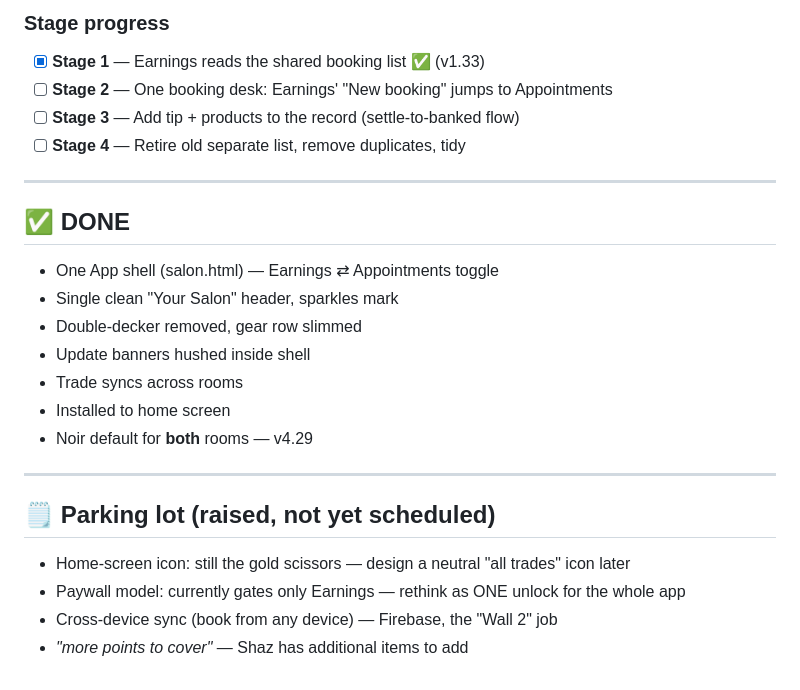
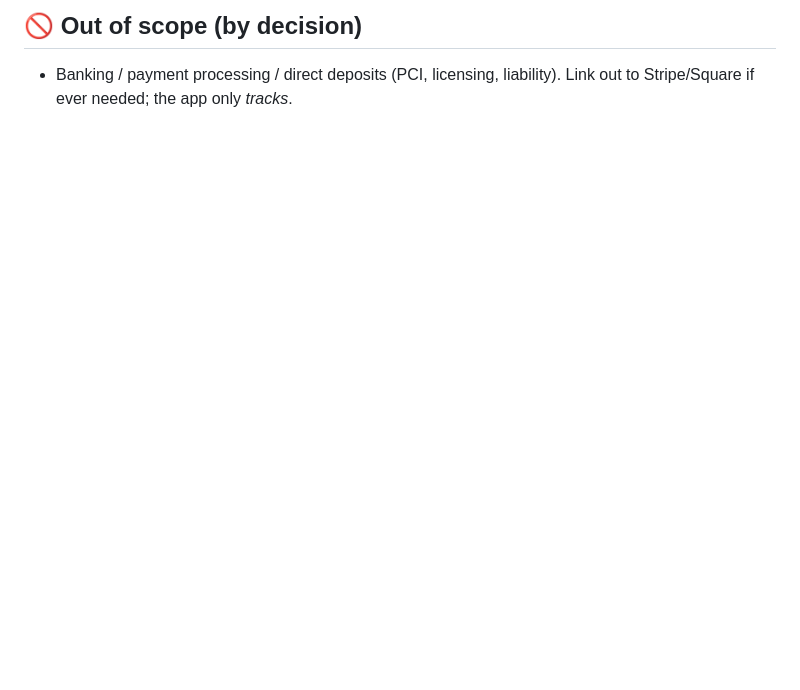
Before and after one commit to shaz010/mgm-studio, a Markdown page: POLISH-BOARD.md, the part around one of its changes. Rendered like a GitHub page; blank space fills up the shorter version.

```diff
--- a/POLISH-BOARD.md
+++ b/POLISH-BOARD.md
@@ -48,24 +62,2 @@ The spine: **two lenses on one shared set of bookings.**
-### Stage progress
-- [x] **Stage 1** — Earnings reads the shared booking list ✅ (v1.33)
-- [ ] **Stage 2** — One booking desk: Earnings' "New booking" jumps to Appointments
-- [ ] **Stage 3** — Add tip + products to the record (settle-to-banked flow)
-- [ ] **Stage 4** — Retire old separate list, remove duplicates, tidy
-
----
-
-## ✅ DONE
-- One App shell (salon.html) — Earnings ⇄ Appointments toggle
-- Single clean "Your Salon" header, sparkles mark
-- Double-decker removed, gear row slimmed
-- Update banners hushed inside shell
-- Trade syncs across rooms
-- Installed to home screen
-- Noir default for **both** rooms — v4.29
-
----
-
-## 🗒️ Parking lot (raised, not yet scheduled)
-- Home-screen icon: still the gold scissors — design a neutral "all trades" icon later
-- Paywall model: currently gates only Earnings — rethink as ONE unlock for the whole app
-- Cross-device sync (book from any device) — Firebase, the "Wall 2" job
-- *"more points to cover"* — Shaz has additional items to add
+## 🚫 Out of scope (by decision)
+- Banking / payment processing / direct deposits (PCI, licensing, liability). Link out to Stripe/Square if ever needed; the app only *tracks*.
```
Also changed, not shown: other parts of POLISH-BOARD.md (+49 -35 lines).
